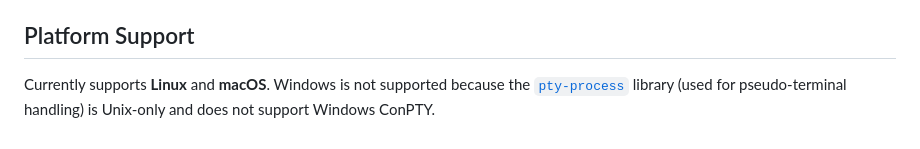
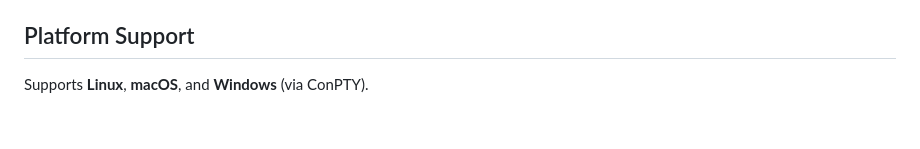
Before and after one commit to second-state/vibetty, a Markdown page: README.md, the part around the change. GitHub-like rendering.

Commit message:
docs: update platform support to include Windows
Co-Authored-By: Claude <noreply@anthropic.com>

```diff
--- a/README.md
+++ b/README.md
@@ -193,4 +193,4 @@ curl -X POST http://localhost:3000/api/change-dir \
 
 ## Platform Support
 
-Currently supports **Linux** and **macOS**. Windows is not supported because the [`pty-process`](https://crates.io/crates/pty-process) library (used for pseudo-terminal handling) is Unix-only and does not support Windows ConPTY.
+Supports **Linux**, **macOS**, and **Windows** (via ConPTY).
```
